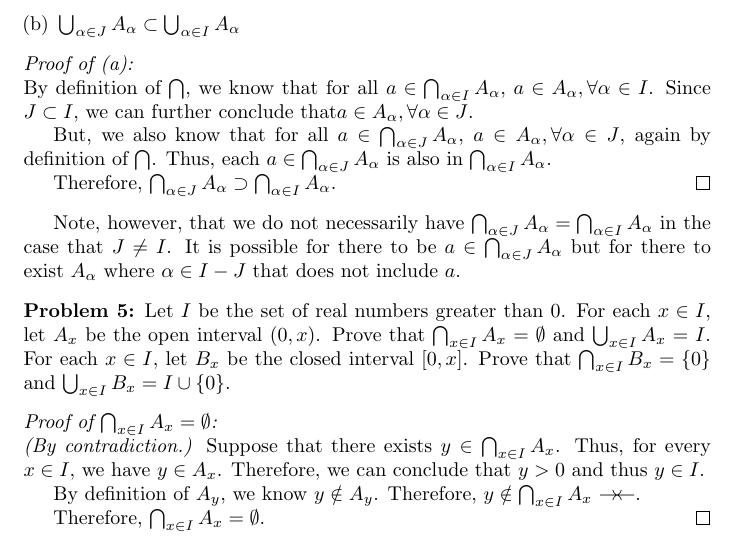
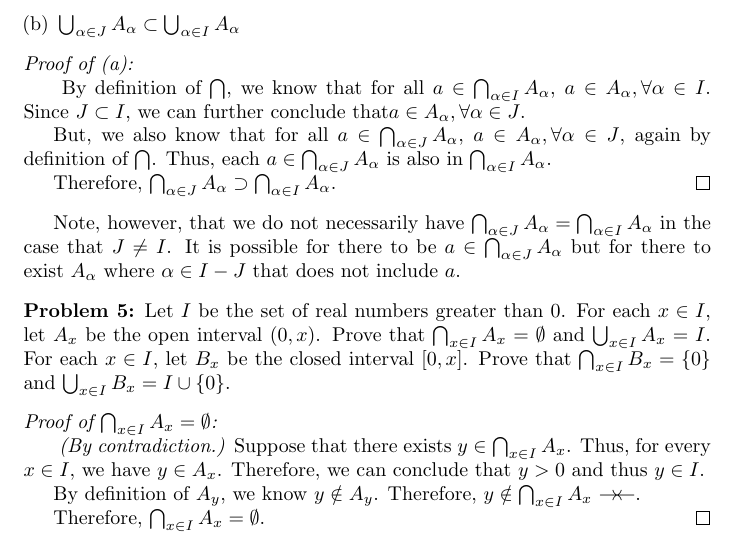
Before and after one commit to LinuxMercedes/topology, a LaTeX document (topology.tex): part of page 3 of 4, cut so that both start at the same text. Compiled offline with pdfLaTeX.

Commit message:
Indent first paragraph in proofs

```diff
--- a/topology.tex
+++ b/topology.tex
@@ -14,7 +14,7 @@
 	\trivlist
 \item\relax
 	{\itshape
-		#1\@addpunct{:}}\newline
+		#1\@addpunct{:}}\newline\indent
 }{%
 	\popQED\endtrivlist\@endpefalse
 }
```
